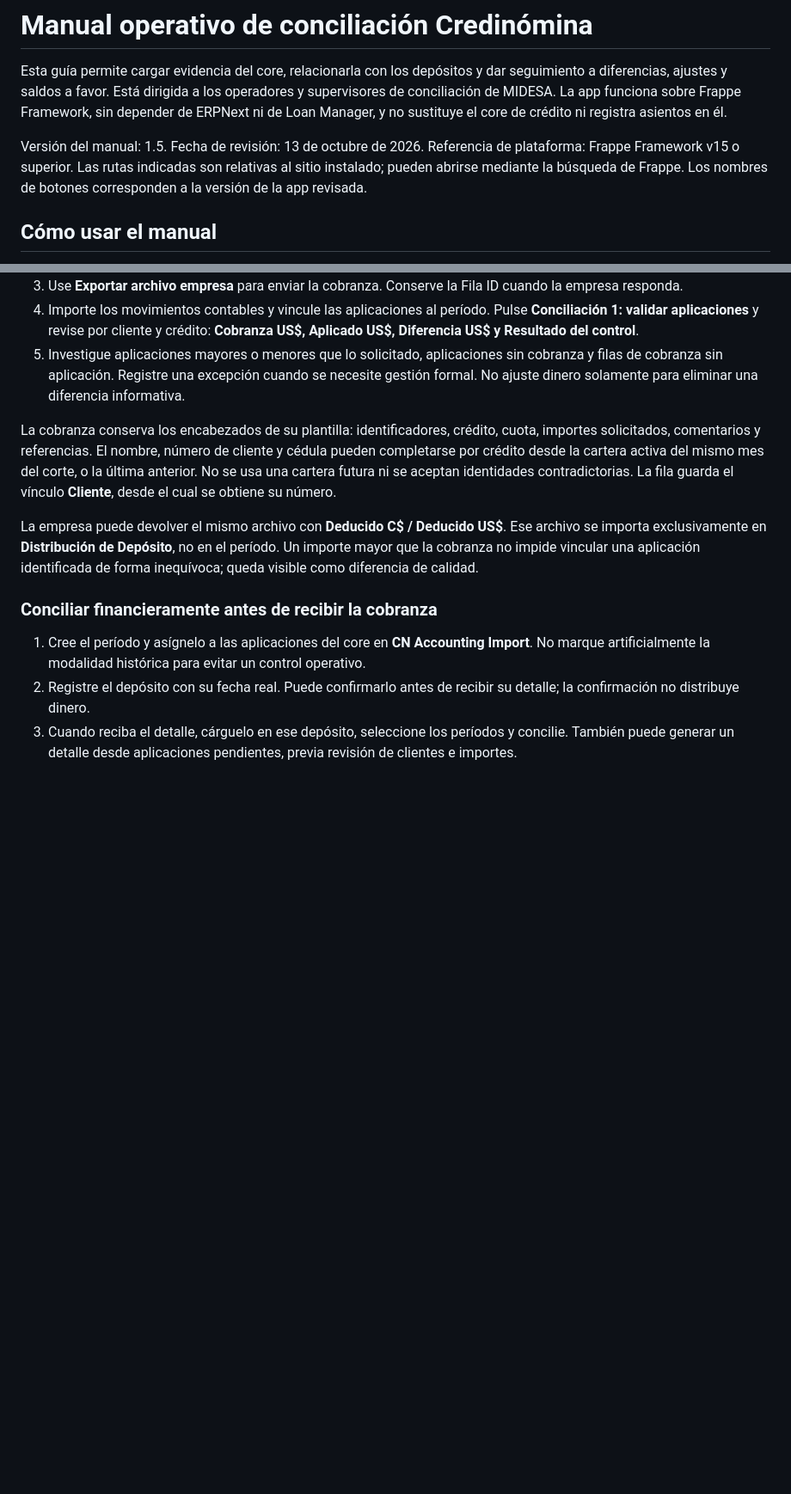
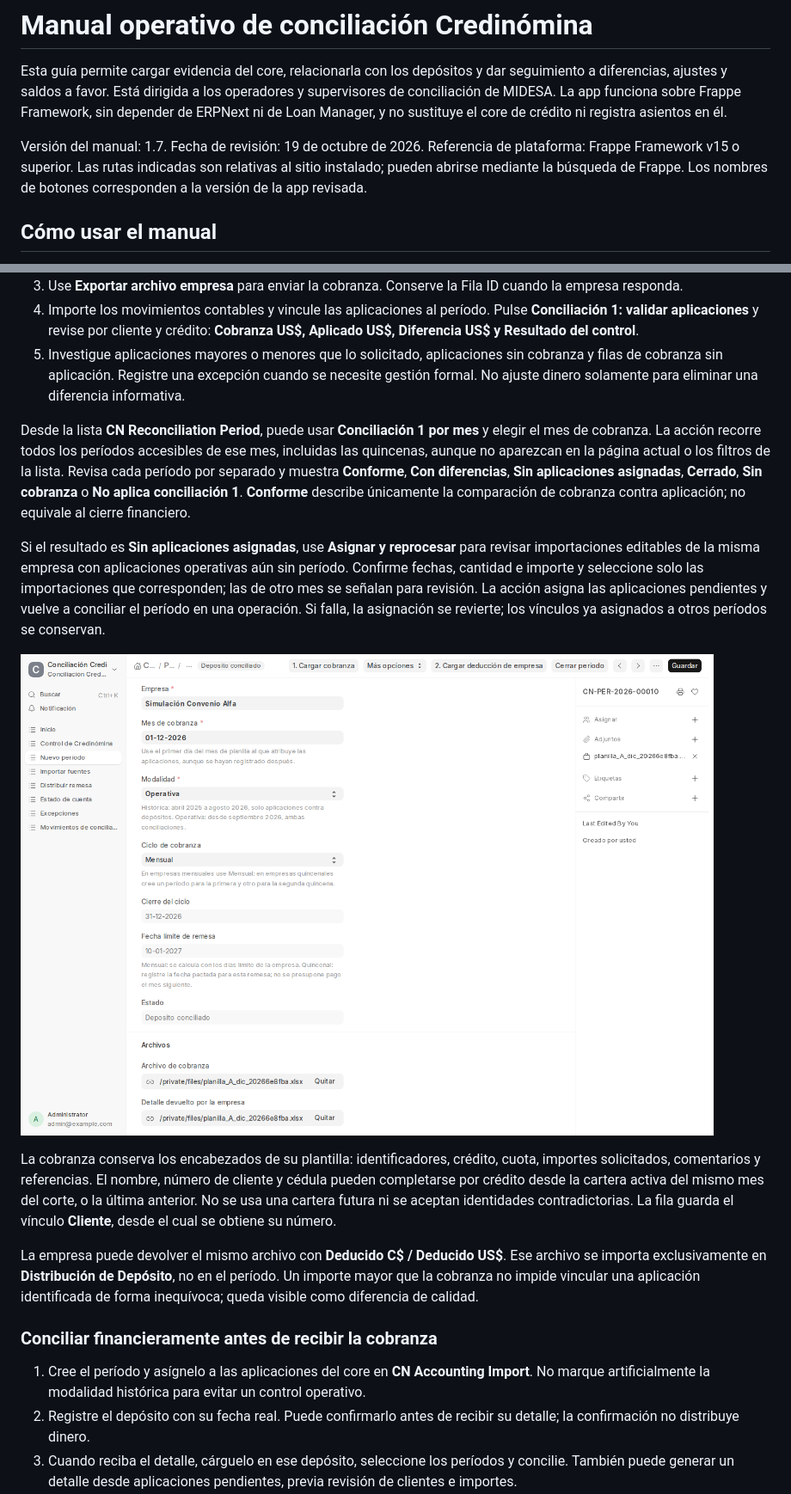
Before and after one commit to ernestoruiz89/conciliacion_credinomina, a Markdown page: docs/procedimiento_operativo.md, 2 parts joined by grey strips. Shown at 86% size. Rendered like a GitHub page; pictures changed too: docs/capturas/periodo_operativo.png (added); blank space fills up the shorter version.

```diff
--- a/docs/procedimiento_operativo.md
+++ b/docs/procedimiento_operativo.md
@@ -2,7 +2,7 @@
 
 Esta guía permite cargar evidencia del core, relacionarla con los depósitos y dar seguimiento a diferencias, ajustes y saldos a favor. Está dirigida a los operadores y supervisores de conciliación de MIDESA. La app funciona sobre Frappe Framework, sin depender de ERPNext ni de Loan Manager, y no sustituye el core de crédito ni registra asientos en él.
 
-Versión del manual: 1.5. Fecha de revisión: 13 de octubre de 2026. Referencia de plataforma: Frappe Framework v15 o superior. Las rutas indicadas son relativas al sitio instalado; pueden abrirse mediante la búsqueda de Frappe. Los nombres de botones corresponden a la versión de la app revisada.
+Versión del manual: 1.7. Fecha de revisión: 19 de octubre de 2026. Referencia de plataforma: Frappe Framework v15 o superior. Las rutas indicadas son relativas al sitio instalado; pueden abrirse mediante la búsqueda de Frappe. Los nombres de botones corresponden a la versión de la app revisada.
 
 ## Cómo usar el manual
 
@@ -166,6 +172,12 @@ La primera conciliación es un control de calidad: compara la cobranza solicitad
 3. Use **Exportar archivo empresa** para enviar la cobranza. Conserve la Fila ID cuando la empresa responda.
 4. Importe los movimientos contables y vincule las aplicaciones al período. Pulse **Conciliación 1: validar aplicaciones** y revise por cliente y crédito: **Cobranza US$, Aplicado US$, Diferencia US$ y Resultado del control**.
 5. Investigue aplicaciones mayores o menores que lo solicitado, aplicaciones sin cobranza y filas de cobranza sin aplicación. Registre una excepción cuando se necesite gestión formal. No ajuste dinero solamente para eliminar una diferencia informativa.
+
+Desde la lista **CN Reconciliation Period**, puede usar **Conciliación 1 por mes** y elegir el mes de cobranza. La acción recorre todos los períodos accesibles de ese mes, incluidas las quincenas, aunque no aparezcan en la página actual o los filtros de la lista. Revisa cada período por separado y muestra **Conforme**, **Con diferencias**, **Sin aplicaciones asignadas**, **Cerrado**, **Sin cobranza** o **No aplica conciliación 1**. **Conforme** describe únicamente la comparación de cobranza contra aplicación; no equivale al cierre financiero.
+
+Si el resultado es **Sin aplicaciones asignadas**, use **Asignar y reprocesar** para revisar importaciones editables de la misma empresa con aplicaciones operativas aún sin período. Confirme fechas, cantidad e importe y seleccione solo las importaciones que corresponden; las de otro mes se señalan para revisión. La acción asigna las aplicaciones pendientes y vuelve a conciliar el período en una operación. Si falla, la asignación se revierte; los vínculos ya asignados a otros períodos se conservan.
+
+![Campos y acciones de un período operativo](capturas/periodo_operativo.png)
 
 La cobranza conserva los encabezados de su plantilla: identificadores, crédito, cuota, importes solicitados, comentarios y referencias. El nombre, número de cliente y cédula pueden completarse por crédito desde la cartera activa del mismo mes del corte, o la última anterior. No se usa una cartera futura ni se aceptan identidades contradictorias. La fila guarda el vínculo **Cliente**, desde el cual se obtiene su número.
 
```
Also changed, not shown: other parts of docs/procedimiento_operativo.md (+13 -1 lines), docs/capturas/antiguedad_saldos.png (added), docs/capturas/deposito.png (added), docs/capturas/estado_cuenta.png (added), docs/capturas/resumen_conciliacion.png (added), 6 other files.
